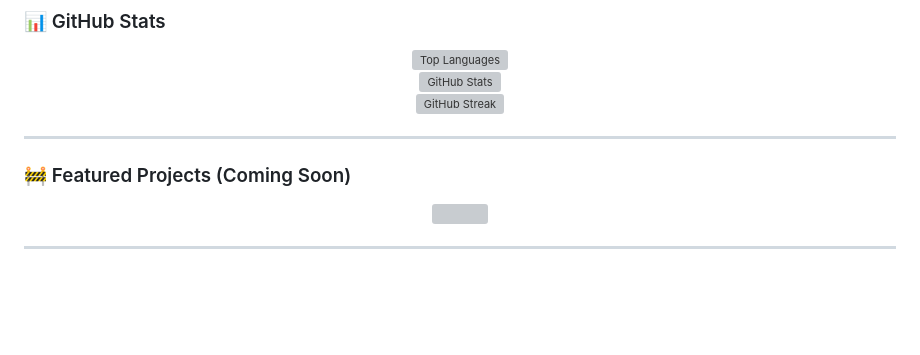
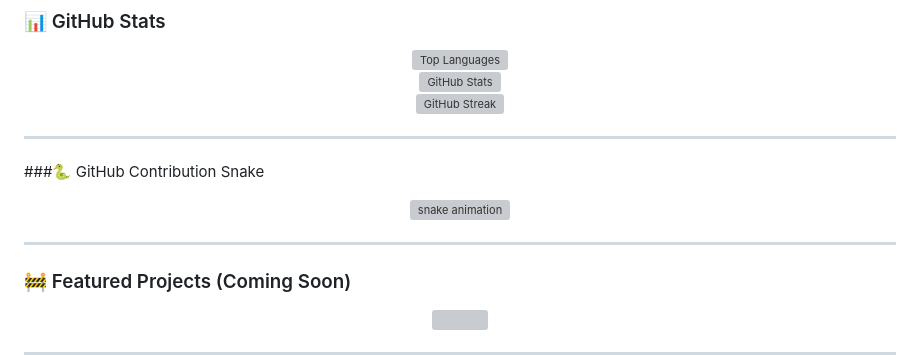
Before and after one commit to vexlore-code/vexlore-code, a Markdown page: README.md, the part around the change. Rendered like a GitHub page; blank space fills up the shorter version; grey boxes are pictures that could not be loaded.

```diff
--- a/README.md
+++ b/README.md
@@ -85,6 +85,12 @@
 </p>
 
 ---
+###🐍 GitHub Contribution Snake
+<p align="center">
+  <img src="https://raw.githubusercontent.com/vexlore-code/vexlore-code/output/github-contribution-grid-snake.svg" alt="snake animation" />
+</p>
+
+---
 
 ### 🚧 Featured Projects (Coming Soon)
 <p align="center">
```
